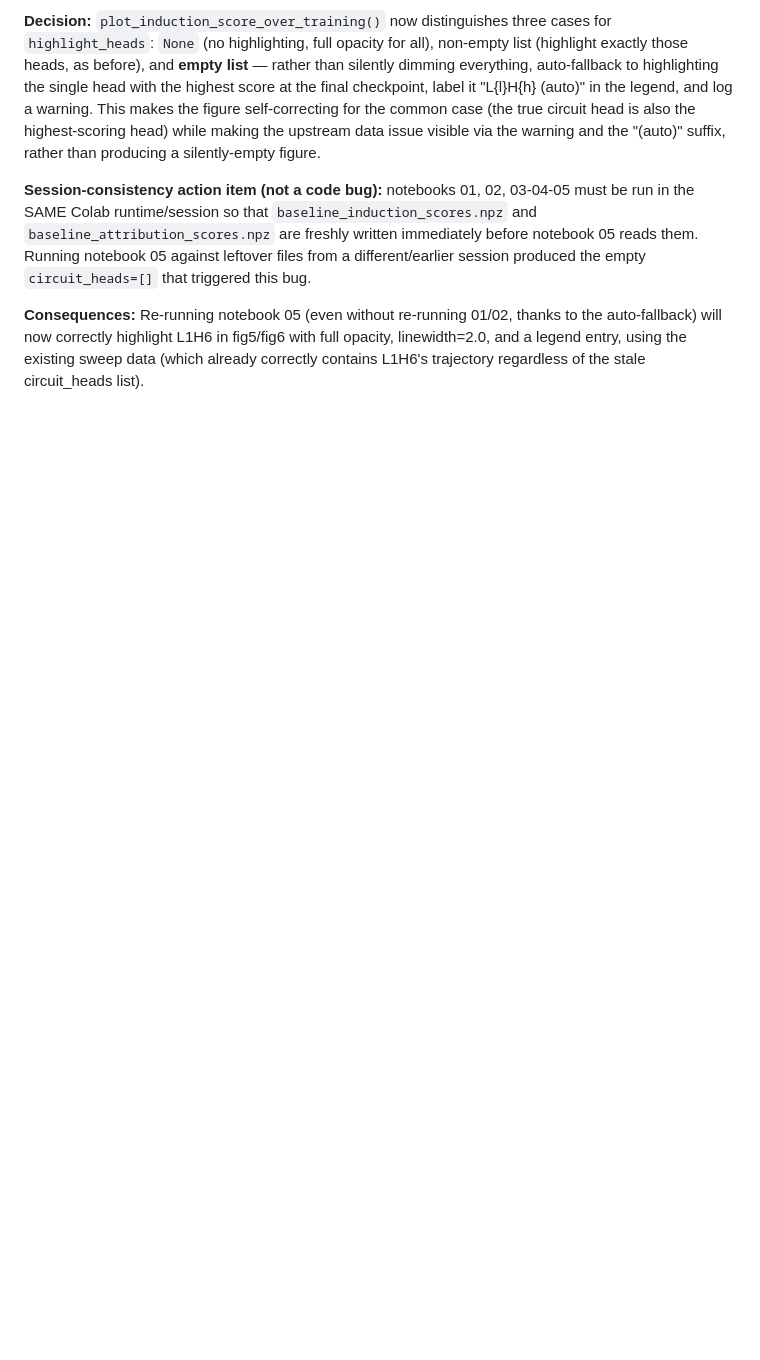
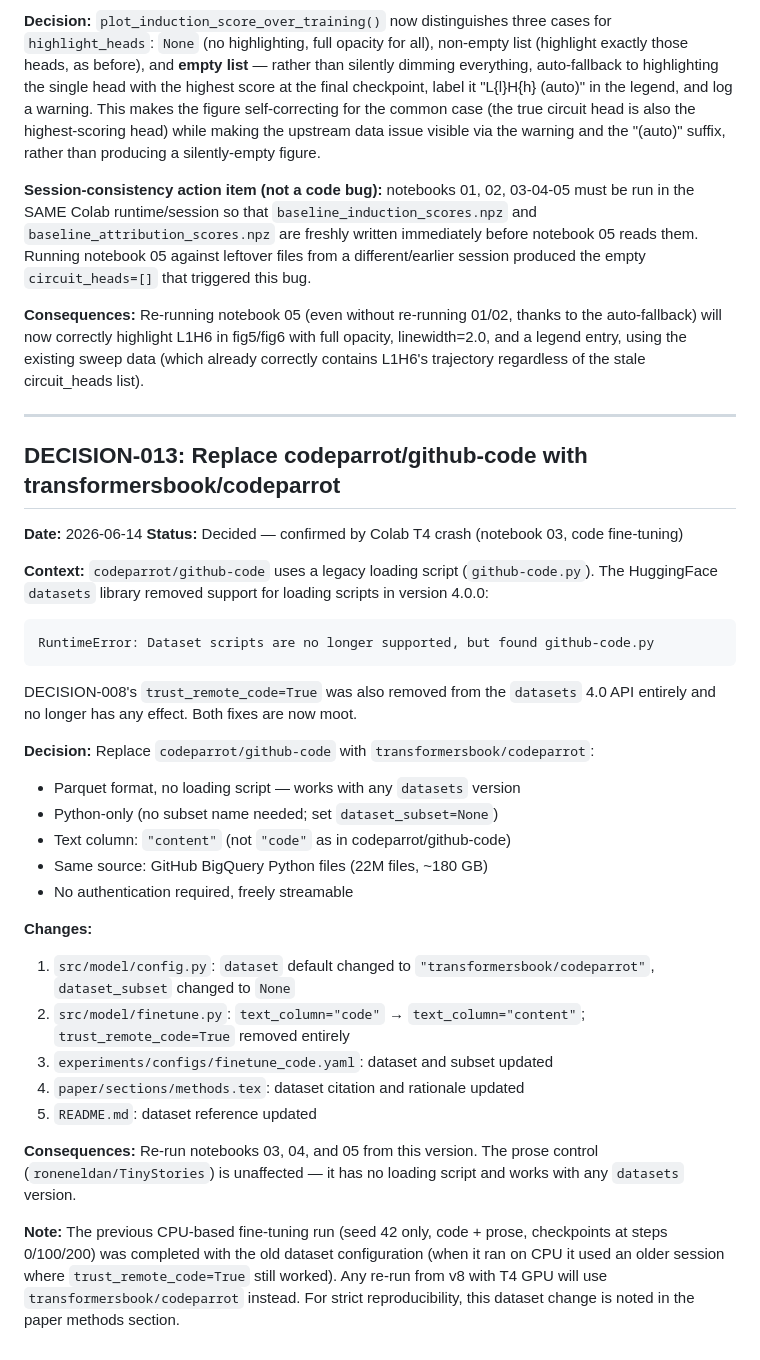
Before and after one commit to Mattral/Mechanistic-Interpretability-Study-Induction-Circuit-Stability-Under-Fine-Tuning, a Markdown page: decisions/DECISION_LOG.md, the part around the change. Rendered like a GitHub page; blank space fills up the shorter version.

Commit message:
docs(decisions): log DECISION-013 (dataset switch from codeparrot/github-code to transformersbook/codeparrot)

````diff
--- a/decisions/DECISION_LOG.md
+++ b/decisions/DECISION_LOG.md
@@ -479,3 +479,47 @@ thanks to the auto-fallback) will now correctly highlight L1H6 in fig5/fig6
 with full opacity, linewidth=2.0, and a legend entry, using the existing
 sweep data (which already correctly contains L1H6's trajectory regardless of
 the stale circuit_heads list).
+
+---
+
+## DECISION-013: Replace codeparrot/github-code with transformersbook/codeparrot
+
+**Date:** 2026-06-14
+**Status:** Decided — confirmed by Colab T4 crash (notebook 03, code fine-tuning)
+
+**Context:** `codeparrot/github-code` uses a legacy loading script
+(`github-code.py`). The HuggingFace `datasets` library removed support for
+loading scripts in version 4.0.0:
+```
+RuntimeError: Dataset scripts are no longer supported, but found github-code.py
+```
+DECISION-008's `trust_remote_code=True` was also removed from the `datasets`
+4.0 API entirely and no longer has any effect. Both fixes are now moot.
+
+**Decision:** Replace `codeparrot/github-code` with
+`transformersbook/codeparrot`:
+- Parquet format, no loading script — works with any `datasets` version
+- Python-only (no subset name needed; set `dataset_subset=None`)
+- Text column: `"content"` (not `"code"` as in codeparrot/github-code)
+- Same source: GitHub BigQuery Python files (22M files, ~180 GB)
+- No authentication required, freely streamable
+
+**Changes:**
+1. `src/model/config.py`: `dataset` default changed to
+   `"transformersbook/codeparrot"`, `dataset_subset` changed to `None`
+2. `src/model/finetune.py`: `text_column="code"` → `text_column="content"`;
+   `trust_remote_code=True` removed entirely
+3. `experiments/configs/finetune_code.yaml`: dataset and subset updated
+4. `paper/sections/methods.tex`: dataset citation and rationale updated
+5. `README.md`: dataset reference updated
+
+**Consequences:** Re-run notebooks 03, 04, and 05 from this version.
+The prose control (`roneneldan/TinyStories`) is unaffected — it has no
+loading script and works with any `datasets` version.
+
+**Note:** The previous CPU-based fine-tuning run (seed 42 only, code +
+prose, checkpoints at steps 0/100/200) was completed with the old dataset
+configuration (when it ran on CPU it used an older session where
+`trust_remote_code=True` still worked). Any re-run from v8 with T4 GPU
+will use `transformersbook/codeparrot` instead. For strict reproducibility,
+this dataset change is noted in the paper methods section.
````
